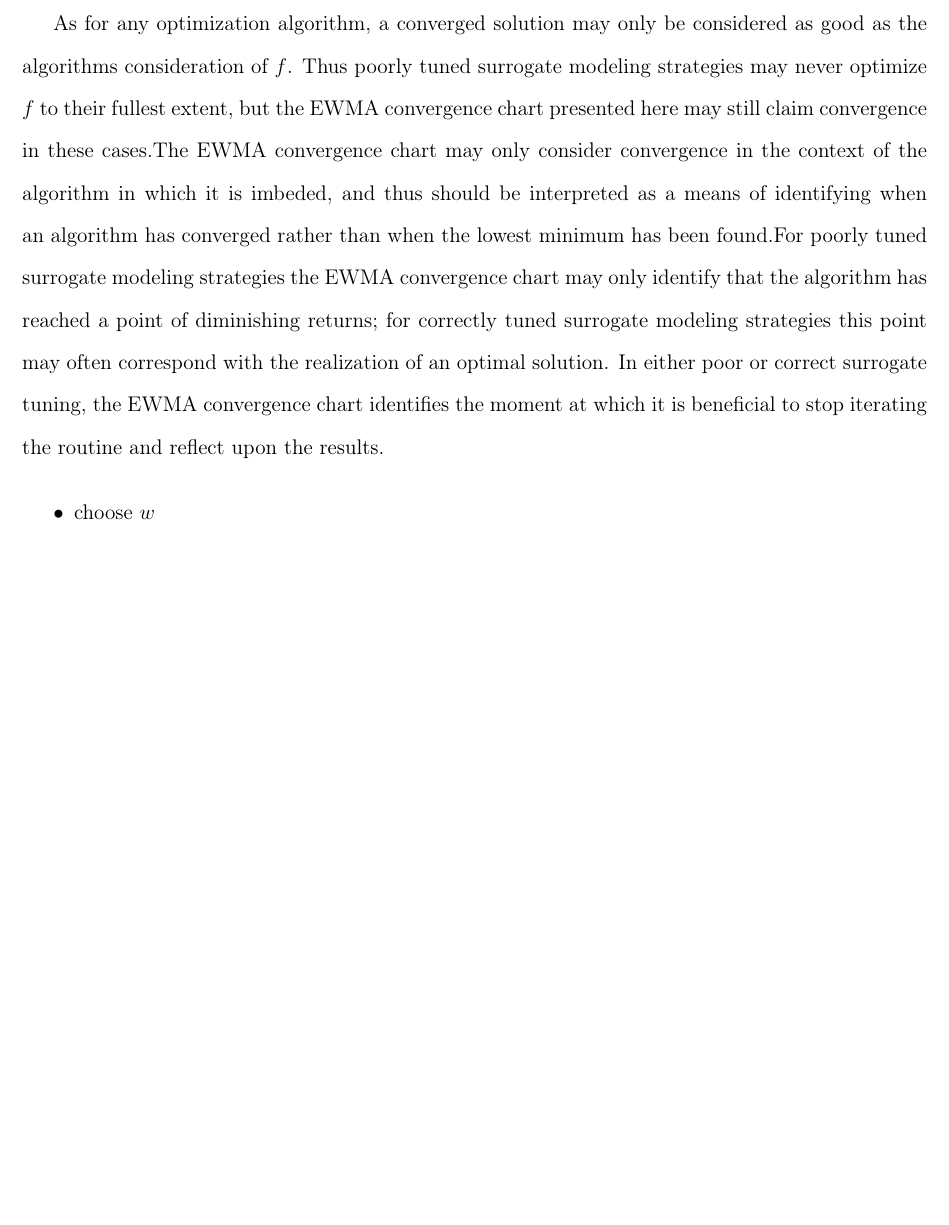
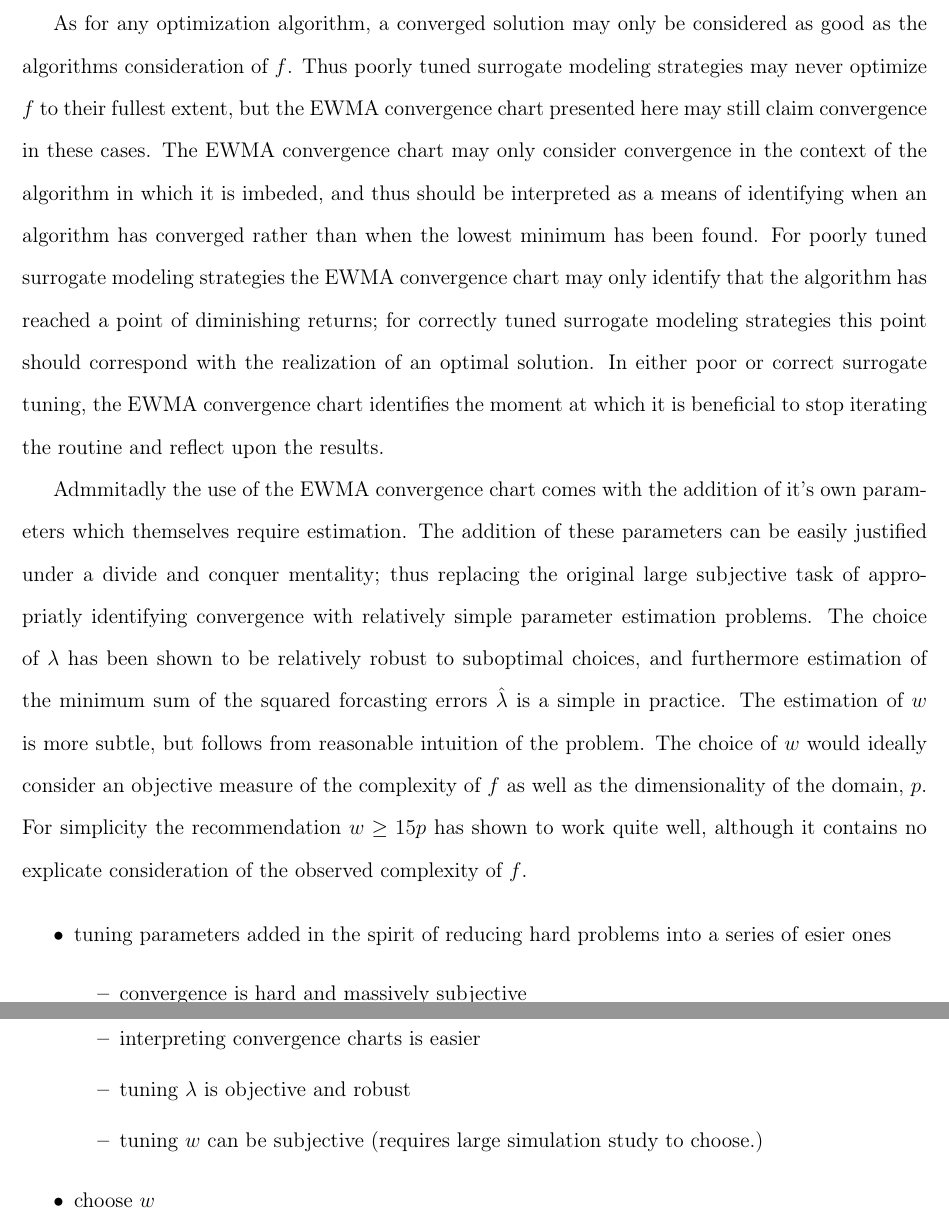
Before and after one commit to gasduster99/nickHerbie, a LaTeX paper (spcConverge.tex): part of page 20 of 22 before the commit and two parts of pages 20 and 21 of 23 after it, the two joined at a grey line, cut so that both start at the same text, the shorter picture padded with empty space. Compiled offline with pdfLaTeX.

Commit message:
work on w and conclusion

```diff
--- a/spcConverge.tex
+++ b/spcConverge.tex
@@ -1179,13 +1188,13 @@ The examples provided demonstrate how the EWMA convergence chart may accurately,
 %characterization
 As for any optimization algorithm, a converged solution may only be considered as good as the algorithms consideration of $f$.
 %
-Thus poorly tuned surrogate modeling strategies may never optimize $f$ to their fullest extent, but the EWMA convergence chart presented here may still claim convergence in these cases.% algorithms.
-%
-The EWMA convergence chart may only consider convergence in the context of the algorithm in which it is imbeded, and thus should be interpreted as a means of identifying when an algorithm has converged rather than when the lowest minimum has been found.% only identify convergence relative to the quality
+Thus poorly tuned surrogate modeling strategies may never optimize $f$ to their fullest extent, but the EWMA convergence chart presented here may still claim convergence in these cases. % algorithms.
+%
+The EWMA convergence chart may only consider convergence in the context of the algorithm in which it is imbeded, and thus should be interpreted as a means of identifying when an algorithm has converged rather than when the lowest minimum has been found. % only identify convergence relative to the quality
 %
 %In cases of poorly tuned algorithms, the EWMA convergence chart presented here may only identify convergence with respect to the quality of the particular surrogate modeling strategy used.
-%
-For poorly tuned surrogate modeling strategies the EWMA convergence chart may only identify that the algorithm has reached a point of diminishing returns; for correctly tuned surrogate modeling strategies this point may often correspond with the realization of an optimal solution.
+%may often
+For poorly tuned surrogate modeling strategies the EWMA convergence chart may only identify that the algorithm has reached a point of diminishing returns; for correctly tuned surrogate modeling strategies this point should correspond with the realization of an optimal solution.
 %
 In either poor or correct surrogate tuning, the EWMA convergence chart identifies the moment at which it is beneficial to stop iterating the routine and reflect upon the results.
 
@@ -1195,7 +1204,37 @@ In either poor or correct surrogate tuning, the EWMA convergence chart identifie
 %%
 %Of course the methods shown here are not presented in the absence of their own parameters that require tuning, But I veiw these added parameters in Archemedies' spirt of replacing hard problems with a series of easier ones.
 %%
+
+%
+%
+
+%
+Admmitadly the use of the EWMA convergence chart comes with the addition of it's own parameters which themselves require estimation.
+%
+The addition of these parameters can be easily justified under a divide and conquer mentality; thus replacing the original large subjective task of appropriatly identifying convergence with relatively simple parameter estimation problems.
+%
+The choice of $\lambda$ has been shown to be relatively robust to suboptimal choices, and furthermore estimation of the minimum sum of the squared forcasting errors $\hat\lambda$ is a simple in practice.
+%
+The estimation of $w$ is more subtle, but follows from reasonable intuition of the problem.
+%
+The choice of $w$ would ideally consider an objective measure of the complexity of $f$ as well as the dimensionality of the domain, $p$.
+%
+%Fully characterizing the relationship between $w$ and the dimensionality and complexity of $f$ for choosing would require a large simulation experiment many possible objective function
+%
+For simplicity the recommendation $w\ge15p$ has shown to work quite well, although it contains no explicate consideration of the observed complexity of $f$.
+%The rational being that the current methods for appropriate identification of convergene is a rather subjective task and
+%The choice of the EWMA convergence chart parameters, $w$ and $\lambda$,
+%Tuning the parameters
+%These methods are not presented in the absence of
+
 \begin{itemize}
+\item tuning parameters added in the spirit of reducing hard problems into a series of esier ones
+	\begin{itemize}
+	\item convergence is hard and massively subjective
+	\item interpreting convergence charts is easier
+	\item tuning $\lambda$ is objective and robust
+	\item tuning $w$ can be subjective (requires large simulation study to choose.)
+	\end{itemize}
 \item choose $w$
 	\begin{itemize}
 	\item complexity of $f$ (??entropy??)
```
Also changed, not shown: spcConverge.pdf, spcConverge.tex (29 more changed lines), 2 other files.
